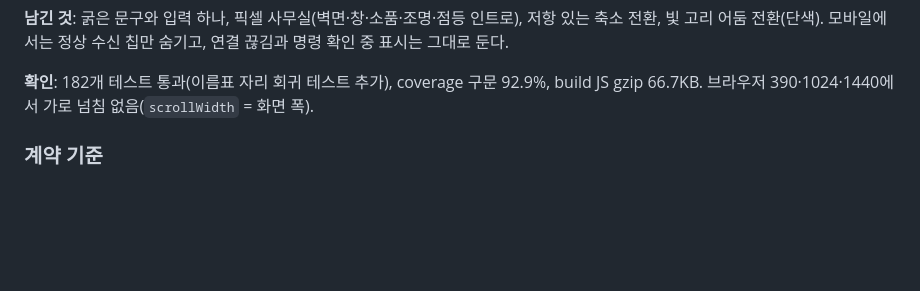
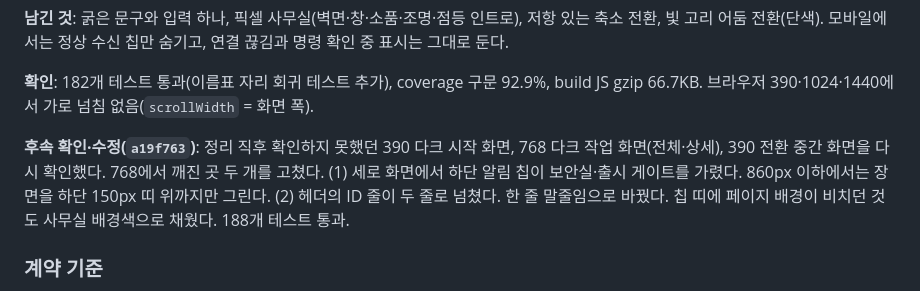
Before and after one commit to tjgurdls9/skala-AIMiniProject, a Markdown page: docs/handoffs/claude.md, the part around the change. Rendered like a GitHub page; blank space fills up the shorter version.

Commit message:
docs: record S08 cleanup follow-up checks
Co-Authored-By: Claude Opus 5.5 <noreply@anthropic.com>

```diff
--- a/docs/handoffs/claude.md
+++ b/docs/handoffs/claude.md
@@ -112,6 +112,8 @@
 **남긴 것**: 굵은 문구와 입력 하나, 픽셀 사무실(벽면·창·소품·조명·점등 인트로), 저항 있는 축소 전환, 빛 고리 어둠 전환(단색). 모바일에서는 정상 수신 칩만 숨기고, 연결 끊김과 명령 확인 중 표시는 그대로 둔다.
 
 **확인**: 182개 테스트 통과(이름표 자리 회귀 테스트 추가), coverage 구문 92.9%, build JS gzip 66.7KB. 브라우저 390·1024·1440에서 가로 넘침 없음(`scrollWidth` = 화면 폭).
+
+**후속 확인·수정(`a19f763`)**: 정리 직후 확인하지 못했던 390 다크 시작 화면, 768 다크 작업 화면(전체·상세), 390 전환 중간 화면을 다시 확인했다. 768에서 깨진 곳 두 개를 고쳤다. (1) 세로 화면에서 하단 알림 칩이 보안실·출시 게이트를 가렸다. 860px 이하에서는 장면을 하단 150px 띠 위까지만 그린다. (2) 헤더의 ID 줄이 두 줄로 넘쳤다. 한 줄 말줄임으로 바꿨다. 칩 띠에 페이지 배경이 비치던 것도 사무실 배경색으로 채웠다. 188개 테스트 통과.
 
 ### 계약 기준
 
```
